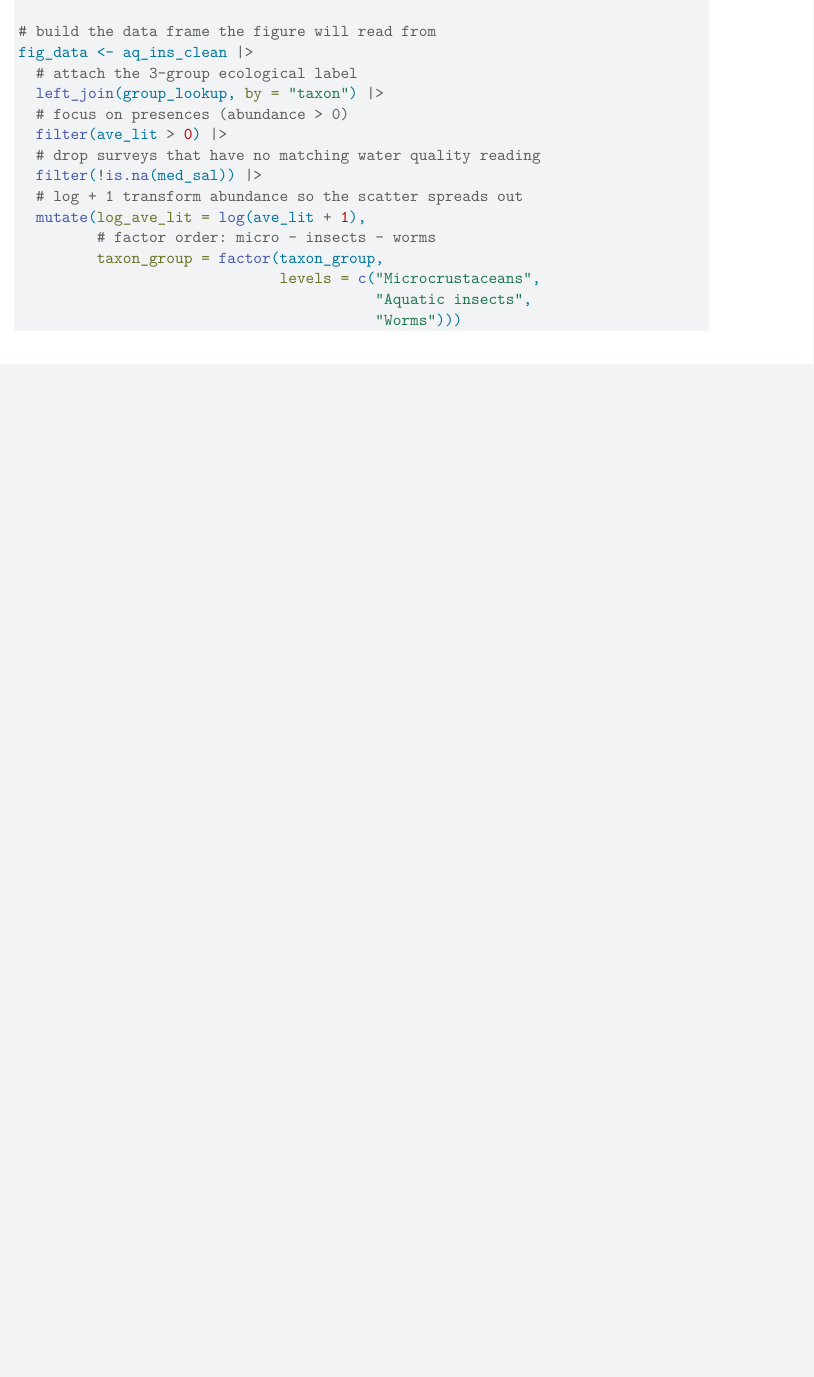
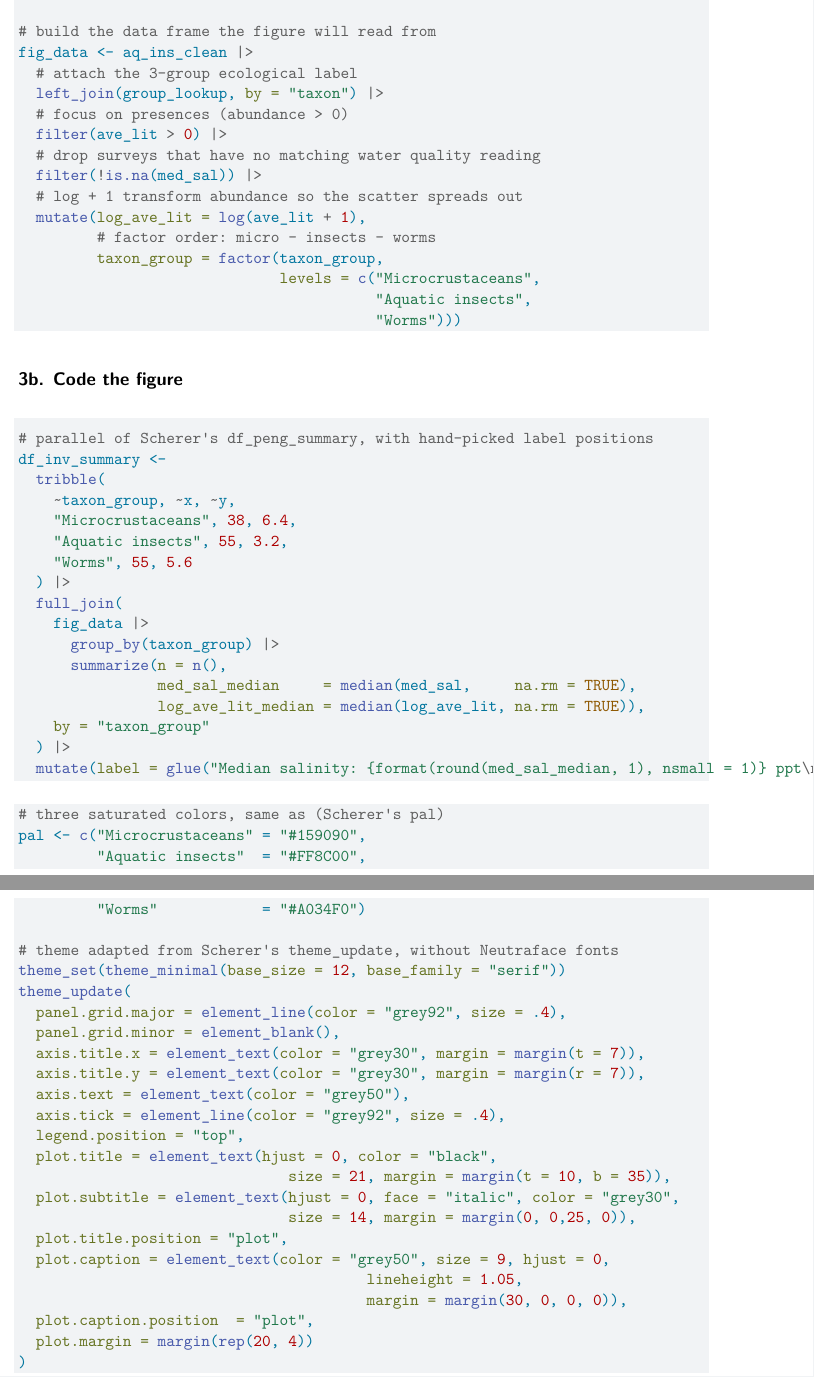
Before and after one commit to shucanzhao/intermediate-elective, a Quarto document (code/Intermediate _electives.qmd): part of page 5 of 5 before the commit and two parts of pages 5 and 6 of 6 after it, the two joined at a grey line, cut so that both start at the same text, the shorter picture padded with empty space. Rendered offline with R 4.5, knitr and Pandoc in place of Quarto, then LaTeX, with nearby package versions; column names are cleaned by a stand-in for the janitor package.

Commit message:
Copy and adapt code (data-prep-scatterplot and figure-aesthetics) from Cédric Scherer

````diff
--- a/code/Intermediate _electives.qmd
+++ b/code/Intermediate _electives.qmd
@@ -228,3 +229,58 @@
                                          "Aquatic insects",
                                          "Worms")))
 ```
+
+## 3b. Code the figure
+
+```{r}
+#| label: data-prep-scatterplot
+
+# parallel of Scherer's df_peng_summary, with hand-picked label positions
+df_inv_summary <-
+  tribble(
+    ~taxon_group, ~x, ~y,
+    "Microcrustaceans", 38, 6.4,
+    "Aquatic insects", 55, 3.2,
+    "Worms", 55, 5.6
+  ) |>
+  full_join(
+    fig_data |>
+      group_by(taxon_group) |>
+      summarize(n = n(),
+                med_sal_median     = median(med_sal,     na.rm = TRUE),
+                log_ave_lit_median = median(log_ave_lit, na.rm = TRUE)),
+    by = "taxon_group"
+  ) |>
+  mutate(label = glue("Median salinity: {format(round(med_sal_median, 1), nsmall = 1)} ppt\nMedian log abund: {format(round(log_ave_lit_median, 2), nsmall = 2)}\nn = {n}"))
+```
+
+```{r}
+#| label: figure-aesthetics
+
+# three saturated colors, same as (Scherer's pal)
+pal <- c("Microcrustaceans" = "#159090",
+         "Aquatic insects"  = "#FF8C00",
+         "Worms"            = "#A034F0")
+
+# theme adapted from Scherer's theme_update, without Neutraface fonts
+theme_set(theme_minimal(base_size = 12, base_family = "serif"))
+theme_update(
+  panel.grid.major = element_line(color = "grey92", size = .4),
+  panel.grid.minor = element_blank(),
+  axis.title.x = element_text(color = "grey30", margin = margin(t = 7)),
+  axis.title.y = element_text(color = "grey30", margin = margin(r = 7)),
+  axis.text = element_text(color = "grey50"),
+  axis.tick = element_line(color = "grey92", size = .4),
+  legend.position = "top",
+  plot.title = element_text(hjust = 0, color = "black",
+                               size = 21, margin = margin(t = 10, b = 35)),
+  plot.subtitle = element_text(hjust = 0, face = "italic", color = "grey30",
+                               size = 14, margin = margin(0, 0,25, 0)),
+  plot.title.position = "plot",
+  plot.caption = element_text(color = "grey50", size = 9, hjust = 0,
+                                        lineheight = 1.05,
+                                        margin = margin(30, 0, 0, 0)),
+  plot.caption.position  = "plot",
+  plot.margin = margin(rep(20, 4))
+)
+```
````
Also changed, not shown: code/Intermediate-_electives.pdf, code/Intermediate _electives.qmd (5 more changed lines).
